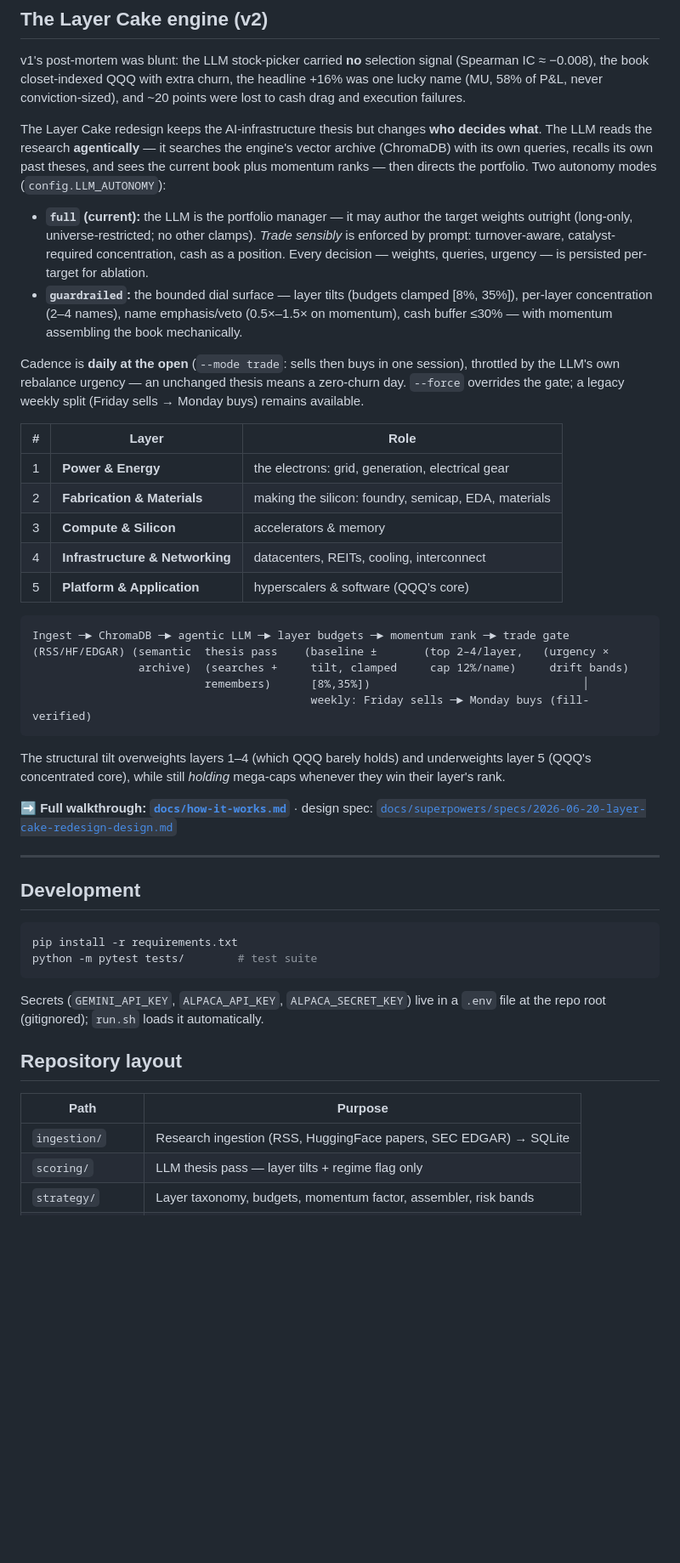
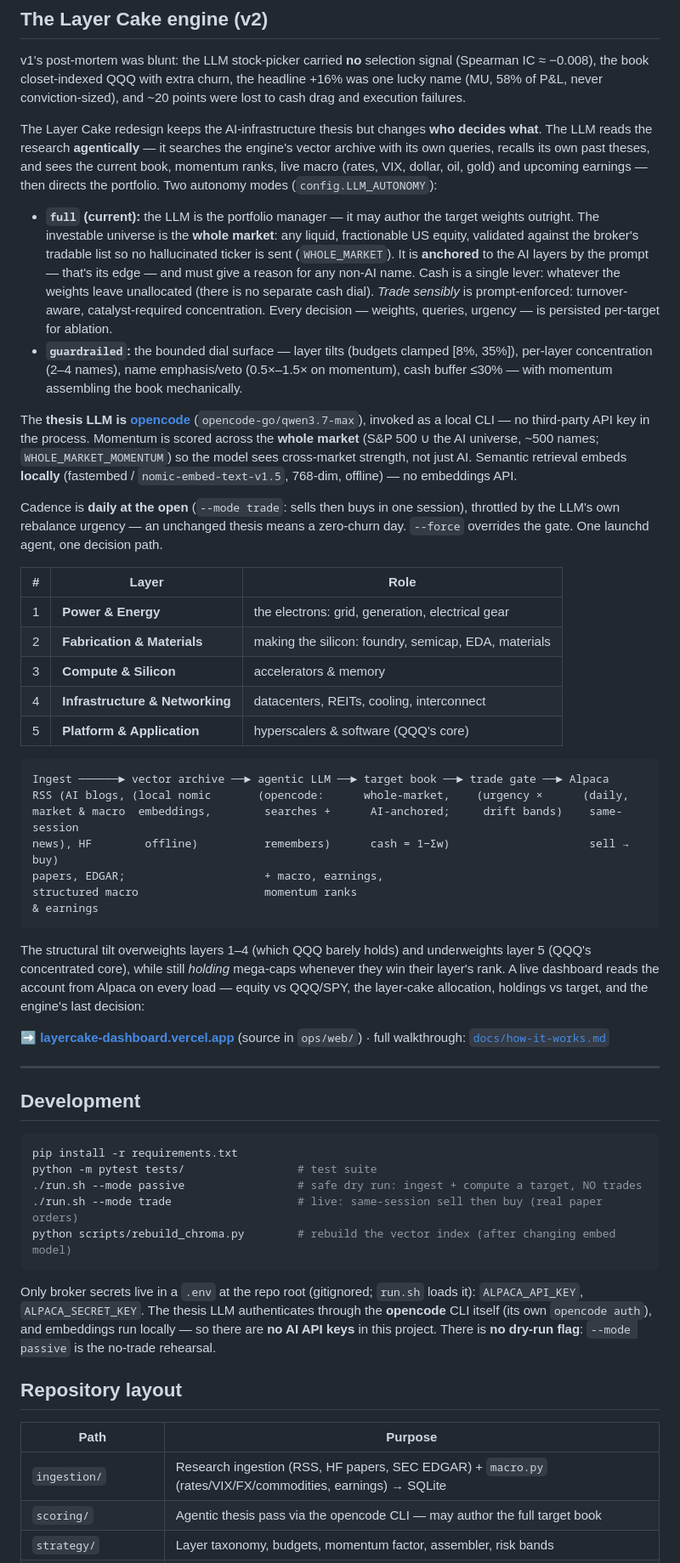
Before and after one commit to div-nar/ai-signal-engine, a Markdown page: README.md, the part around one of its changes. Shown at 85% size. GitHub-like rendering; blank space fills up the shorter version.

Commit message:
docs: update README to v1.0 (opencode, whole-market, local embeddings)
README was stale: still described Gemini, ChromaDB-embedded retrieval, a
universe-restricted book, a separate cash dial, and a weekly Friday/Monday
cron. Now reflects the current engine — opencode thesis LLM, local nomic
embeddings (no AI API keys), whole-market AI-anchored autonomy, whole-market
momentum, macro/earnings inputs, single-lever cash, the daily trade agent, and
the live dashboard. Repo-layout table + dev commands refreshed.

Co-Authored-By: Claude Opus 4.8 <noreply@anthropic.com>
Claude-Session: https://claude.ai/code/session_01PhU2PjgqSbmTGr4v61ZUbr

````diff
--- a/README.md
+++ b/README.md
@@ -33,21 +34,32 @@ name (MU, 58% of P&L, never conviction-sized), and ~20 points were lost to cash
 execution failures.
 
 The Layer Cake redesign keeps the AI-infrastructure thesis but changes **who decides what**.
-The LLM reads the research **agentically** — it searches the engine's vector archive (ChromaDB)
-with its own queries, recalls its own past theses, and sees the current book plus momentum
-ranks — then directs the portfolio. Two autonomy modes (`config.LLM_AUTONOMY`):
+The LLM reads the research **agentically** — it searches the engine's vector archive with its
+own queries, recalls its own past theses, and sees the current book, momentum ranks, live
+macro (rates, VIX, dollar, oil, gold) and upcoming earnings — then directs the portfolio.
+Two autonomy modes (`config.LLM_AUTONOMY`):
 
 - **`full` (current):** the LLM is the portfolio manager — it may author the target weights
-  outright (long-only, universe-restricted; no other clamps). *Trade sensibly* is enforced by
-  prompt: turnover-aware, catalyst-required concentration, cash as a position. Every decision
-  — weights, queries, urgency — is persisted per-target for ablation.
+  outright. The investable universe is the **whole market**: any liquid, fractionable US
+  equity, validated against the broker's tradable list so no hallucinated ticker is sent
+  (`WHOLE_MARKET`). It is **anchored** to the AI layers by the prompt — that's its edge — and
+  must give a reason for any non-AI name. Cash is a single lever: whatever the weights leave
+  unallocated (there is no separate cash dial). *Trade sensibly* is prompt-enforced:
+  turnover-aware, catalyst-required concentration. Every decision — weights, queries, urgency
+  — is persisted per-target for ablation.
 - **`guardrailed`:** the bounded dial surface — layer tilts (budgets clamped [8%, 35%]),
   per-layer concentration (2–4 names), name emphasis/veto (0.5×–1.5× on momentum), cash
   buffer ≤30% — with momentum assembling the book mechanically.
 
+The **thesis LLM is [opencode](https://opencode.ai)** (`opencode-go/qwen3.7-max`), invoked as a
+local CLI — no third-party API key in the process. Momentum is scored across the **whole
+market** (S&P 500 ∪ the AI universe, ~500 names; `WHOLE_MARKET_MOMENTUM`) so the model sees
+cross-market strength, not just AI. Semantic retrieval embeds **locally** (fastembed /
+`nomic-embed-text-v1.5`, 768-dim, offline) — no embeddings API.
+
 Cadence is **daily at the open** (`--mode trade`: sells then buys in one session), throttled by
 the LLM's own rebalance urgency — an unchanged thesis means a zero-churn day. `--force`
-overrides the gate; a legacy weekly split (Friday sells → Monday buys) remains available.
+overrides the gate. One launchd agent, one decision path.
 
 | # | Layer | Role |
 |---|-------|------|
@@ -58,18 +70,22 @@ overrides the gate; a legacy weekly split (Friday sells → Monday buys) remains
 | 5 | **Platform & Application** | hyperscalers & software (QQQ's core) |
 
 ```
-Ingest ─► ChromaDB ─► agentic LLM ─► layer budgets ─► momentum rank ─► trade gate
-(RSS/HF/EDGAR) (semantic  thesis pass    (baseline ±       (top 2–4/layer,   (urgency ×
-                archive)  (searches +     tilt, clamped     cap 12%/name)     drift bands)
-                          remembers)      [8%,35%])                                │
-                                          weekly: Friday sells ─► Monday buys (fill-verified)
+Ingest ──────► vector archive ──► agentic LLM ──► target book ──► trade gate ──► Alpaca
+RSS (AI blogs, (local nomic       (opencode:      whole-market,    (urgency ×      (daily,
+market & macro  embeddings,        searches +      AI-anchored;     drift bands)    same-session
+news), HF        offline)          remembers)      cash = 1−Σw)                     sell → buy)
+papers, EDGAR;                     + macro, earnings,
+structured macro                   momentum ranks
+& earnings
 ```
 
 The structural tilt overweights layers 1–4 (which QQQ barely holds) and underweights layer 5
 (QQQ's concentrated core), while still *holding* mega-caps whenever they win their layer's rank.
+A live dashboard reads the account from Alpaca on every load — equity vs QQQ/SPY, the layer-cake
+allocation, holdings vs target, and the engine's last decision:
 
-➡️ **Full walkthrough: [`docs/how-it-works.md`](docs/how-it-works.md)** ·
-design spec: [`docs/superpowers/specs/2026-06-20-layer-cake-redesign-design.md`](docs/superpowers/specs/2026-06-20-layer-cake-redesign-design.md)
+➡️ **[layercake-dashboard.vercel.app](https://layercake-dashboard.vercel.app)** (source in `ops/web/`) ·
+full walkthrough: [`docs/how-it-works.md`](docs/how-it-works.md)
 
 ---
 
@@ -77,16 +93,21 @@ design spec: [`docs/superpowers/specs/2026-06-20-layer-cake-redesign-design.md`]
 
 ```bash
 pip install -r requirements.txt
-python -m pytest tests/        # test suite
+python -m pytest tests/                 # test suite
+./run.sh --mode passive                 # safe dry run: ingest + compute a target, NO trades
+./run.sh --mode trade                   # live: same-session sell then buy (real paper orders)
+python scripts/rebuild_chroma.py        # rebuild the vector index (after changing embed model)
 ```
 
-Secrets (`GEMINI_API_KEY`, `ALPACA_API_KEY`, `ALPACA_SECRET_KEY`) live in a `.env` file at the
-repo root (gitignored); `run.sh` loads it automatically.
+Only broker secrets live in a `.env` at the repo root (gitignored; `run.sh` loads it):
+`ALPACA_API_KEY`, `ALPACA_SECRET_KEY`. The thesis LLM authenticates through the **opencode**
+CLI itself (its own `opencode auth`), and embeddings run locally — so there are **no AI API
+keys** in this project. There is **no dry-run flag**: `--mode passive` is the no-trade rehearsal.
 
 ## Repository layout
 
 | Path | Purpose |
 |---|---|
-| `ingestion/` | Research ingestion (RSS, HuggingFace papers, SEC EDGAR) → SQLite |
-| `scoring/` | LLM thesis pass — layer tilts + regime flag only |
+| `ingestion/` | Research ingestion (RSS, HF papers, SEC EDGAR) + `macro.py` (rates/VIX/FX/commodities, earnings) → SQLite |
+| `scoring/` | Agentic thesis pass via the opencode CLI — may author the full target book |
 | `strategy/` | Layer taxonomy, budgets, momentum factor, assembler, risk bands |
````
Also changed, not shown: other parts of README.md (+12 -8 lines).
